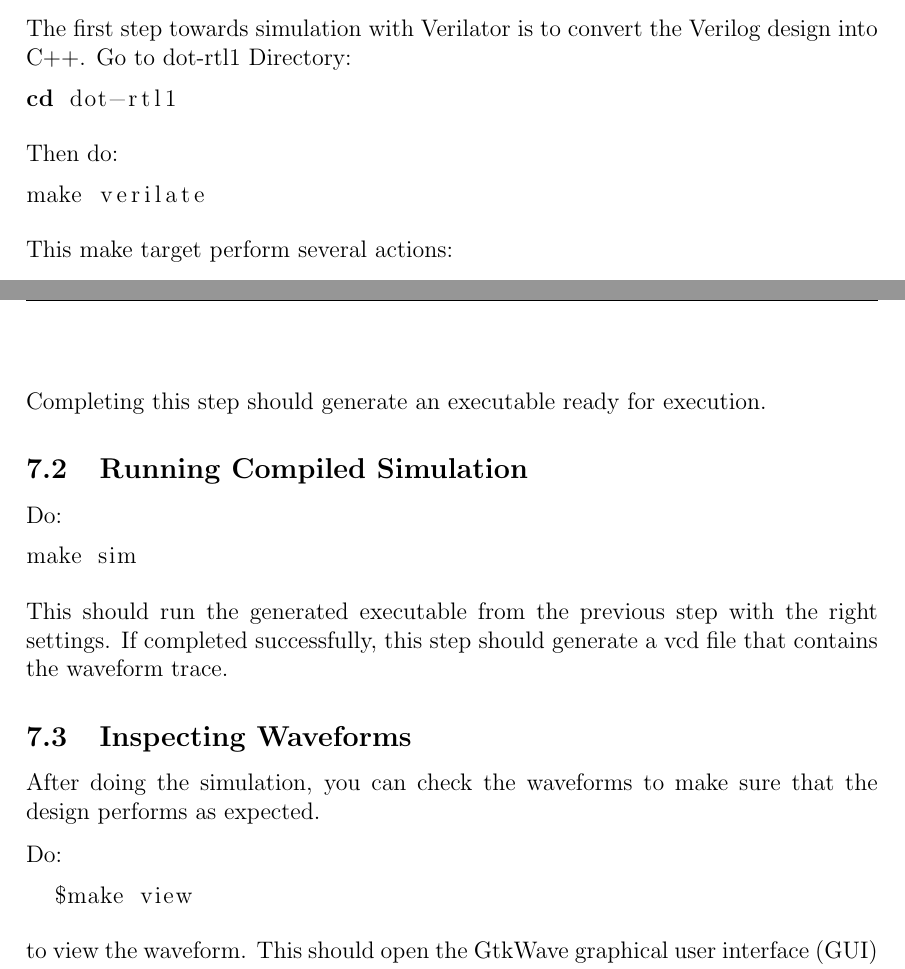
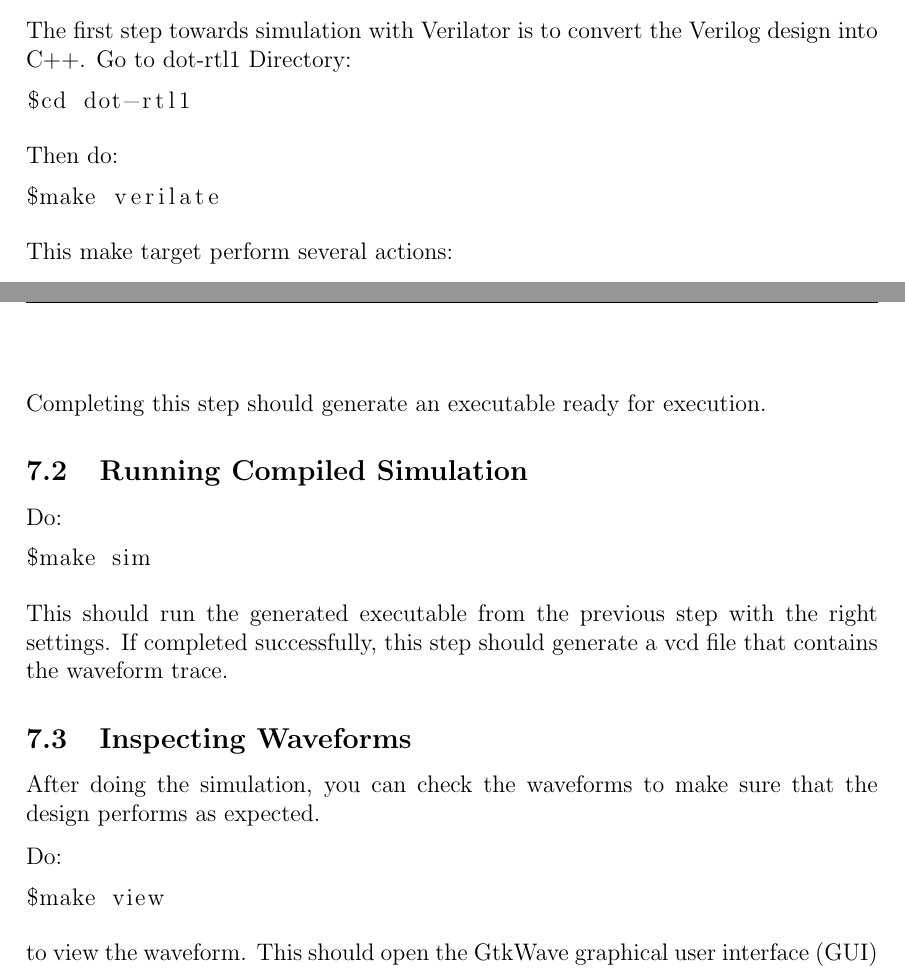
Before and after one commit to jianwen-zhu/2024-fall-ece1769-jzhu, a LaTeX document (handout/tutorial-1-rtl.tex): two parts of pages 4 and 5 of 5, joined at a grey line, cut so that both start at the same text. Compiled offline with pdfLaTeX.

Commit message:
fixed a few bugs

```diff
--- a/handout/tutorial-1-rtl.tex
+++ b/handout/tutorial-1-rtl.tex
@@ -215,13 +215,13 @@
 Verilog design into C++. Go to dot-rtl1 Directory:
 
 \begin{lstlisting}[language=bash]
-cd dot-rtl1
+$cd dot-rtl1
 \end{lstlisting}
 
 Then do:
 
 \begin{lstlisting}[language=bash]
-make verilate
+$make verilate
 \end{lstlisting}
 
 This make target perform several actions:
@@ -254,7 +254,7 @@
 Do:
 
 \begin{lstlisting}[language=bash]
-make sim
+$make sim
 \end{lstlisting}
 
 This should run the generated executable from the previous step with
```
Also changed, not shown: handout/lab.tex (+3 -2 lines), handout/tutorial-2-csyn.tex (+2 -2 lines), handout/tutorial-3-syn.tex (+1 -1 lines), handout/Makefile, handout/tutorial-1-rtl.tex (2 more changed lines).
